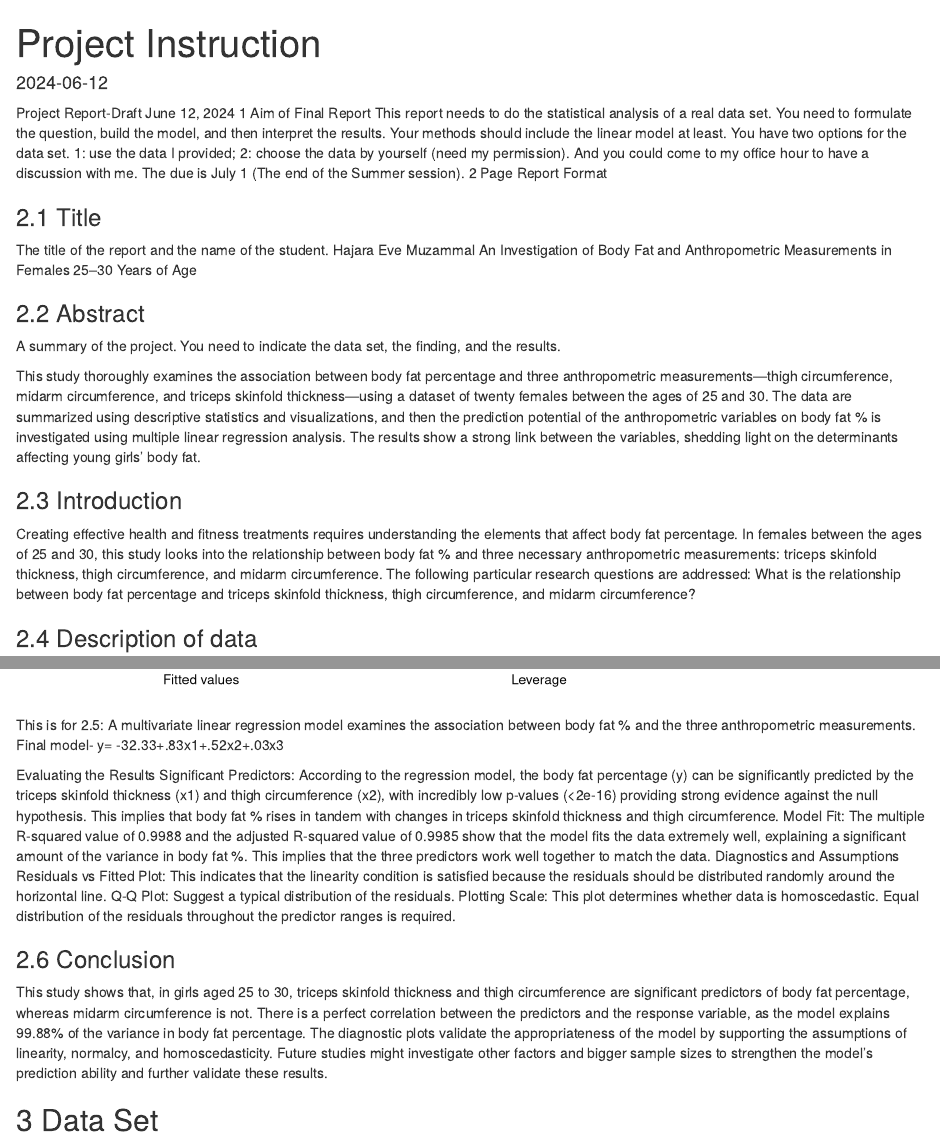
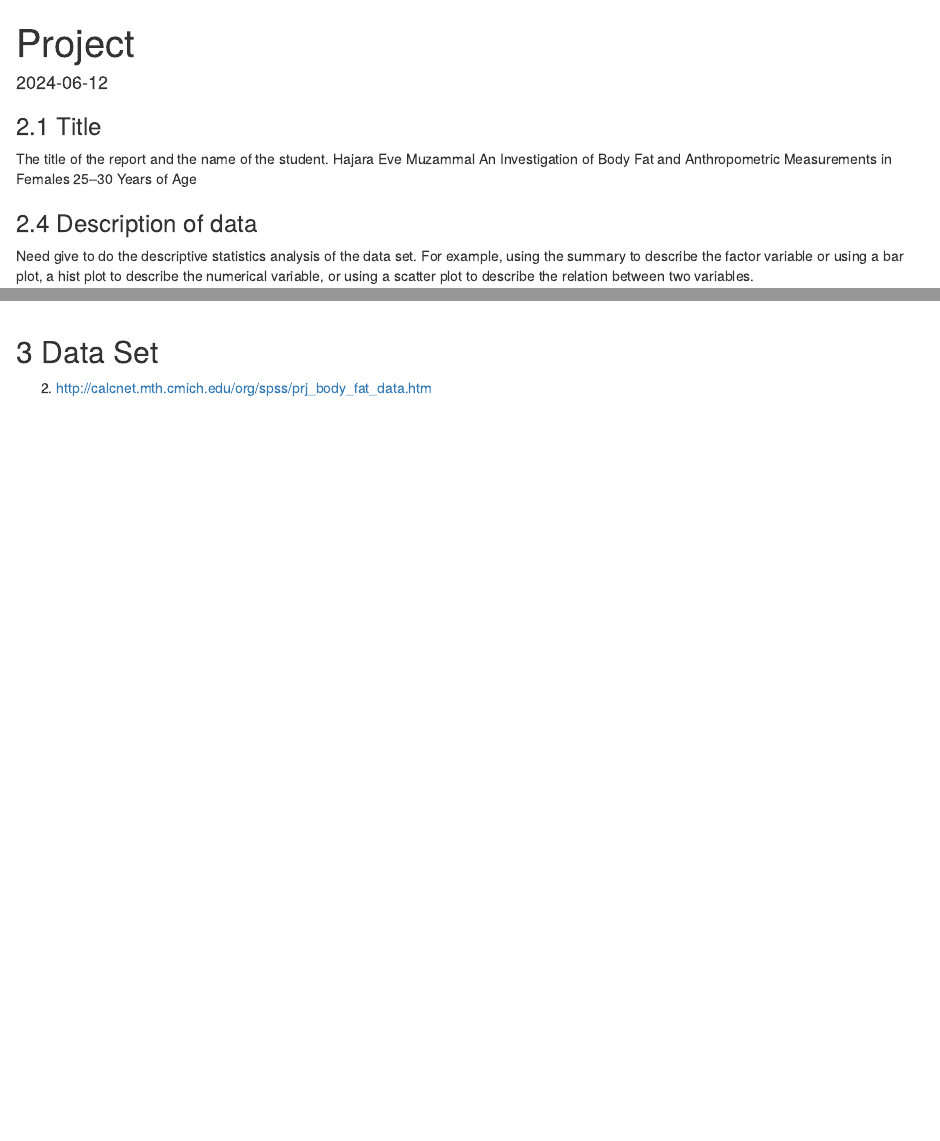
Before and after one commit to lolxd23/Female-Analysis-, an R Markdown document (Project (6).Rmd): the page in a window 1100 px wide, from its top, and a second part further down, joined at a grey line. Rendered offline with R 4.5, knitr and Pandoc, with nearby package versions.

Commit message:
Add files via upload

````diff
--- a/Project (6).Rmd
+++ b/Project (6).Rmd
@@ -1,5 +1,5 @@
 ---
-title: "Project Instruction"
+title: "Project"
 output: html_document
 date: "2024-06-12"
 ---
@@ -8,34 +8,11 @@ date: "2024-06-12"
 knitr::opts_chunk$set(echo = TRUE)
 ```
 
-Project Report-Draft
-June 12, 2024
-1 Aim of Final Report
-This report needs to do the statistical analysis of a real data set. You need to formulate the question, build the model, and then interpret the results.
-Your methods should include the linear model at least.
-You have two options for the data set. 1: use the data I provided; 2: choose the data by yourself (need my permission). And you could come to my office hour to have a discussion with me.
-The due is July 1 (The end of the Summer session).
-2 Page Report Format
-
 ### 2.1 Title
 
 The title of the report and the name of the student.
 Hajara Eve Muzammal
 An Investigation of Body Fat and Anthropometric Measurements in Females 25–30 Years of Age
-
-
-
-
-### 2.2 Abstract
-
-A summary of the project. You need to indicate the data set, the finding, and the results.
-
-This study thoroughly examines the association between body fat percentage and three anthropometric measurements—thigh circumference, midarm circumference, and triceps skinfold thickness—using a dataset of twenty females between the ages of 25 and 30. The data are summarized using descriptive statistics and visualizations, and then the prediction potential of the anthropometric variables on body fat % is investigated using multiple linear regression analysis. The results show a strong link between the variables, shedding light on the determinants affecting young girls' body fat.
-
-### 2.3 Introduction
-
-Creating effective health and fitness treatments requires understanding the elements that affect body fat percentage. In females between the ages of 25 and 30, this study looks into the relationship between body fat % and three necessary anthropometric measurements: triceps skinfold thickness, thigh circumference, and midarm circumference. The following particular research questions are addressed:
-What is the relationship between body fat percentage and triceps skinfold thickness, thigh circumference, and midarm circumference?
 
 
 ### 2.4 Description of data
@@ -91,22 +68,8 @@ par(mfrow = c(2, 2))
 plot(model)
 
 ```
-This is for 2.5:
-A multivariate linear regression model examines the association between body fat % and the three anthropometric measurements.
-Final model- y= -32.33+.83x1+.52x2+.03x3
-
-Evaluating the Results
-Significant Predictors: According to the regression model, the body fat percentage (y) can be significantly predicted by the triceps skinfold thickness (x1) and thigh circumference (x2), with incredibly low p-values (<2e-16) providing strong evidence against the null hypothesis. This implies that body fat % rises in tandem with changes in triceps skinfold thickness and thigh circumference.
-Model Fit: The multiple R-squared value of 0.9988 and the adjusted R-squared value of 0.9985 show that the model fits the data extremely well, explaining a significant amount of the variance in body fat %. This implies that the three predictors work well together to match the data.
-Diagnostics and Assumptions
-Residuals vs Fitted Plot: This indicates that the linearity condition is satisfied because the residuals should be distributed randomly around the horizontal line.
-Q-Q Plot: Suggest a typical distribution of the residuals.
-Plotting Scale: This plot determines whether data is homoscedastic. Equal distribution of the residuals throughout the predictor ranges is required.
 
 
-### 2.6 Conclusion
-
-This study shows that, in girls aged 25 to 30, triceps skinfold thickness and thigh circumference are significant predictors of body fat percentage, whereas midarm circumference is not. There is a perfect correlation between the predictors and the response variable, as the model explains 99.88% of the variance in body fat percentage. The diagnostic plots validate the appropriateness of the model by supporting the assumptions of linearity, normalcy, and homoscedasticity. Future studies might investigate other factors and bigger sample sizes to strengthen the model's prediction ability and further validate these results.
 
 ## 3 Data Set
 
````
